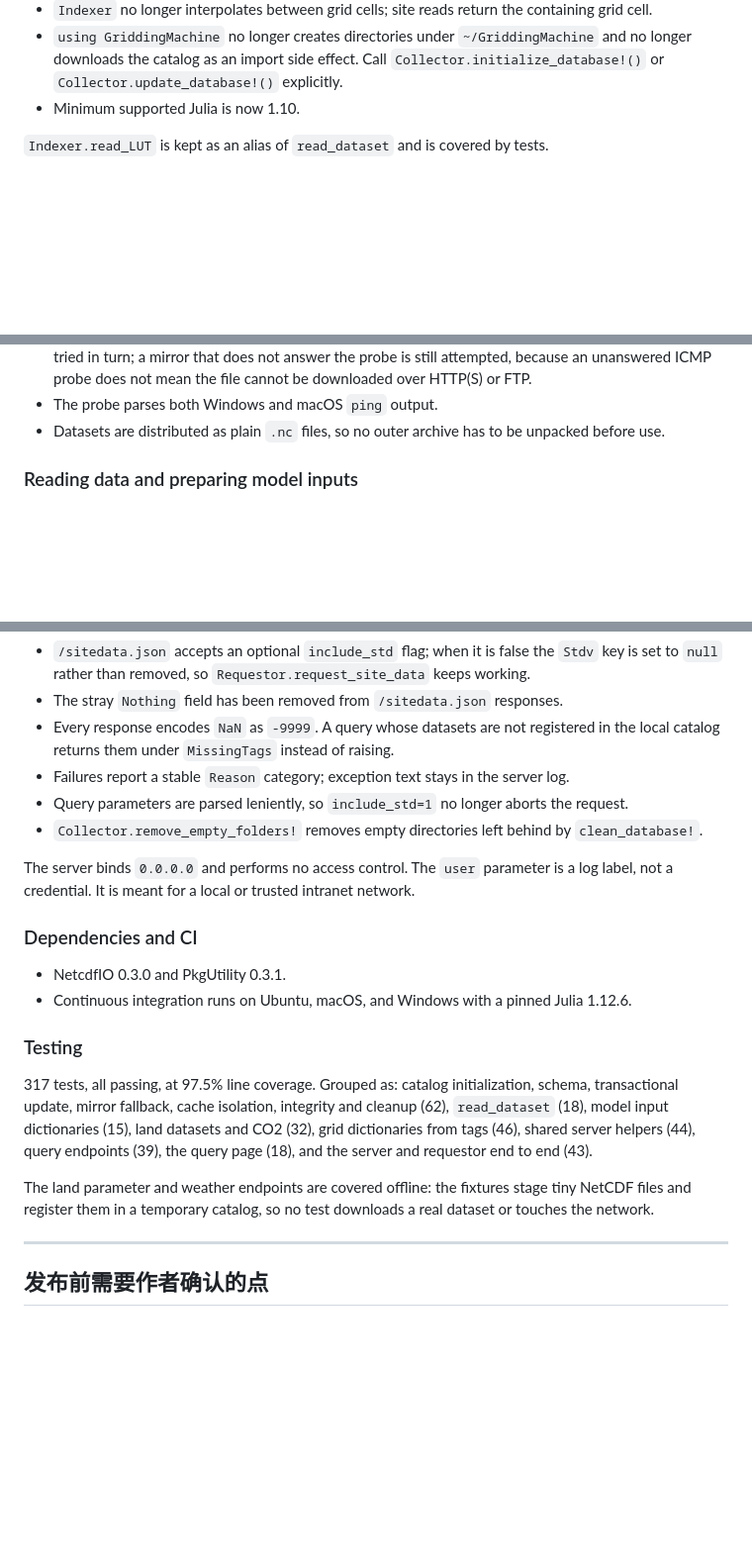
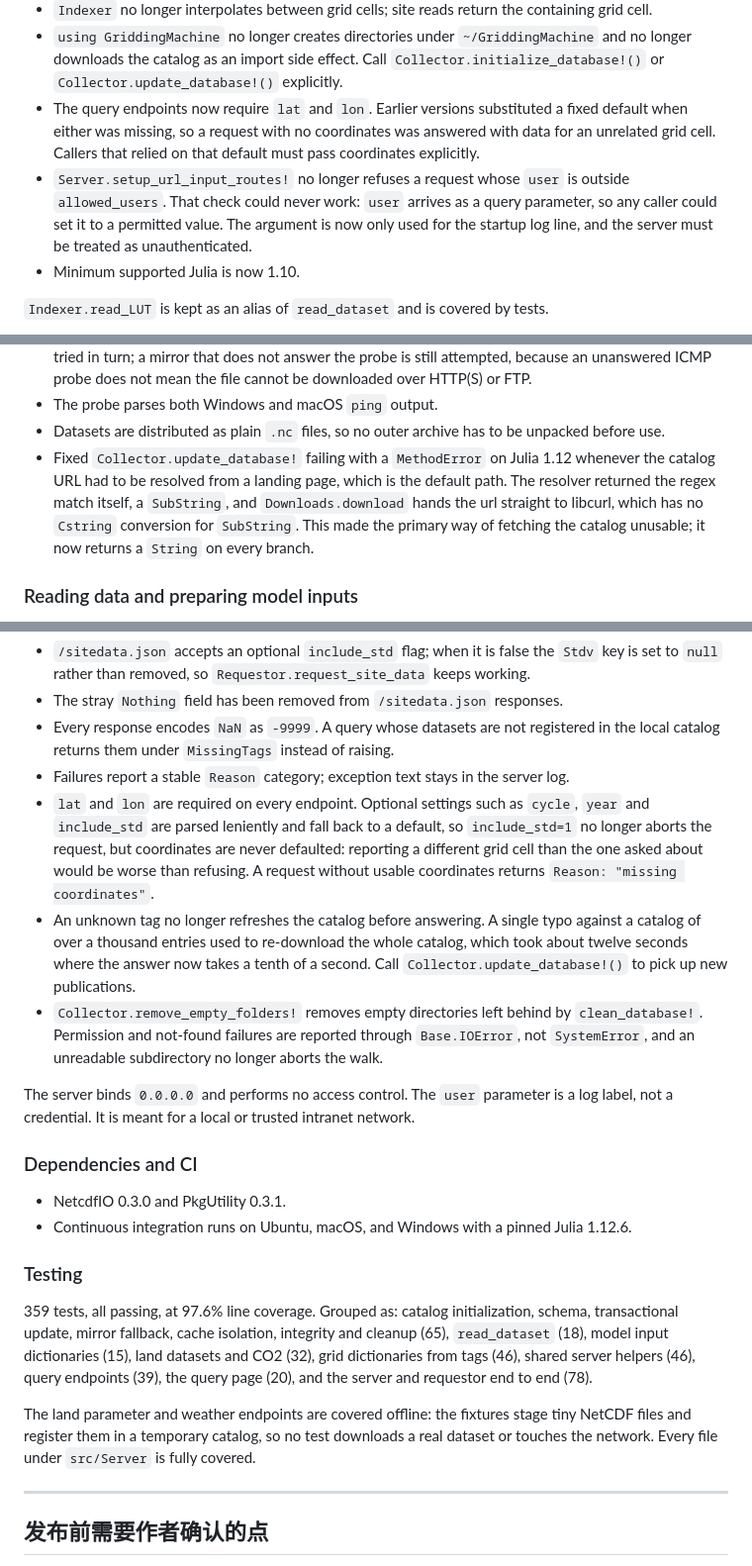
Before and after one commit to jhOo1/GriddingMachine_Reaserach, a Markdown page: 论文/GriddingMachine_v0.5.0_ReleaseNotes草稿.md, 3 parts joined by grey strips. Shown at 99% size. GitHub-like rendering; blank space fills up the shorter version.

Commit message:
release notes补充目录URL修复与坐标必填变更

```diff
--- a/论文/GriddingMachine_v0.5.0_ReleaseNotes草稿.md
+++ b/论文/GriddingMachine_v0.5.0_ReleaseNotes草稿.md
@@ -32,6 +32,13 @@ The package code in this release is identical to the snapshot used for the accom
 - `using GriddingMachine` no longer creates directories under `~/GriddingMachine` and no longer
   downloads the catalog as an import side effect. Call `Collector.initialize_database!()` or
   `Collector.update_database!()` explicitly.
+- The query endpoints now require `lat` and `lon`. Earlier versions substituted a fixed default when
+  either was missing, so a request with no coordinates was answered with data for an unrelated grid
+  cell. Callers that relied on that default must pass coordinates explicitly.
+- `Server.setup_url_input_routes!` no longer refuses a request whose `user` is outside
+  `allowed_users`. That check could never work: `user` arrives as a query parameter, so any caller
+  could set it to a permitted value. The argument is now only used for the startup log line, and the
+  server must be treated as unauthenticated.
 - Minimum supported Julia is now 1.10.
 
 `Indexer.read_LUT` is kept as an alias of `read_dataset` and is covered by tests.
@@ -54,6 +61,11 @@ compiled and are not part of the public API.
   unanswered ICMP probe does not mean the file cannot be downloaded over HTTP(S) or FTP.
 - The probe parses both Windows and macOS `ping` output.
 - Datasets are distributed as plain `.nc` files, so no outer archive has to be unpacked before use.
+- Fixed `Collector.update_database!` failing with a `MethodError` on Julia 1.12 whenever the catalog
+  URL had to be resolved from a landing page, which is the default path. The resolver returned the
+  regex match itself, a `SubString`, and `Downloads.download` hands the url straight to libcurl, which
+  has no `Cstring` conversion for `SubString`. This made the primary way of fetching the catalog
+  unusable; it now returns a `String` on every branch.
 
 ### Reading data and preparing model inputs
 
@@ -79,8 +91,18 @@ browser, so the interface and the API share one code path and there are no form-
 - Every response encodes `NaN` as `-9999`. A query whose datasets are not registered in the
   local catalog returns them under `MissingTags` instead of raising.
 - Failures report a stable `Reason` category; exception text stays in the server log.
-- Query parameters are parsed leniently, so `include_std=1` no longer aborts the request.
+- `lat` and `lon` are required on every endpoint. Optional settings such as `cycle`, `year` and
+  `include_std` are parsed leniently and fall back to a default, so `include_std=1` no longer aborts
+  the request, but coordinates are never defaulted: reporting a different grid cell than the one
+  asked about would be worse than refusing. A request without usable coordinates returns
+  `Reason: "missing coordinates"`.
+- An unknown tag no longer refreshes the catalog before answering. A single typo against a catalog
+  of over a thousand entries used to re-download the whole catalog, which took about twelve seconds
+  where the answer now takes a tenth of a second. Call `Collector.update_database!()` to pick up new
+  publications.
 - `Collector.remove_empty_folders!` removes empty directories left behind by `clean_database!`.
+  Permission and not-found failures are reported through `Base.IOError`, not `SystemError`, and an
+  unreadable subdirectory no longer aborts the walk.
 
 The server binds `0.0.0.0` and performs no access control. The `user` parameter is a log
 label, not a credential. It is meant for a local or trusted intranet network.
@@ -92,15 +114,15 @@ label, not a credential. It is meant for a local or trusted intranet network.
 
 ### Testing
 
-317 tests, all passing, at 97.5% line coverage. Grouped as: catalog initialization, schema,
-transactional update, mirror fallback, cache isolation, integrity and cleanup (62),
+359 tests, all passing, at 97.6% line coverage. Grouped as: catalog initialization, schema,
+transactional update, mirror fallback, cache isolation, integrity and cleanup (65),
 `read_dataset` (18), model input dictionaries (15), land datasets and CO2 (32), grid
-dictionaries from tags (46), shared server helpers (44), query endpoints (39), the query page
-(18), and the server and requestor end to end (43).
+dictionaries from tags (46), shared server helpers (46), query endpoints (39), the query page
+(20), and the server and requestor end to end (78).
 
 The land parameter and weather endpoints are covered offline: the fixtures stage tiny NetCDF
 files and register them in a temporary catalog, so no test downloads a real dataset or
-touches the network.
+touches the network. Every file under `src/Server` is fully covered.
 
 ---
 
```
